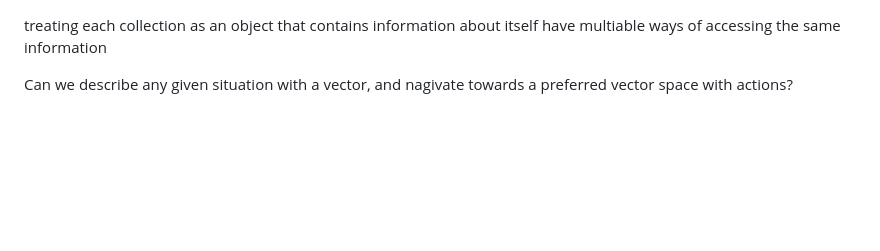
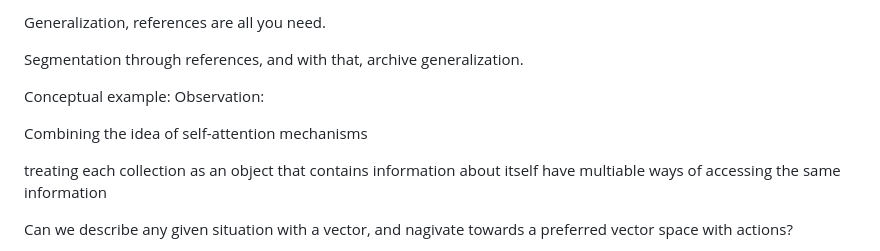
Before and after one commit to MikoAL/Lucid, a Markdown page: potential_ideas.md, the part around the change. Drawn GitHub-style; blank space fills up the shorter version.

```diff
--- a/potential_ideas.md
+++ b/potential_ideas.md
@@ -1,3 +1,15 @@
+
+Generalization, references are all you need.
+
+Segmentation through references, and with that, archive generalization.
+
+Conceptual example:
+Observation:
+
+Combining the idea of self-attention mechanisms
+
+
+
 treating each collection as an object that contains information about itself
 have multiable ways of accessing the same information
 
```
